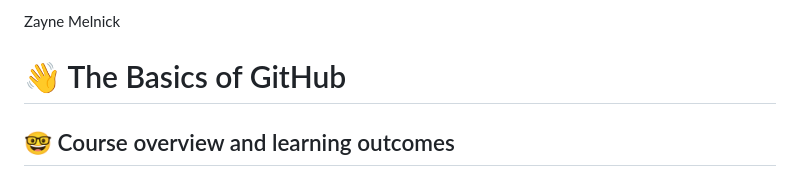
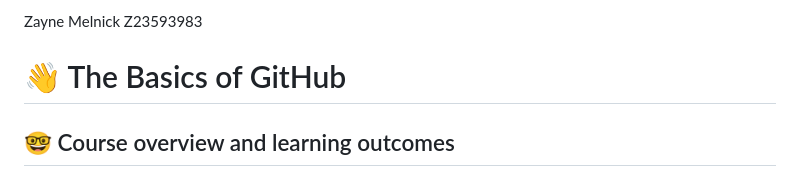
Before and after one commit to cop4808-spring-2023-fullstack-web/cop4808-git-and-github-fundamentals-melnickz, a Markdown page: README.md, the part around the change. Rendered like a GitHub page.

Commit message:
added my ZNumber to the readme.md because why not

```diff
--- a/README.md
+++ b/README.md
@@ -1,4 +1,4 @@
-Zayne Melnick
+Zayne Melnick Z23593983
 
 # :wave: The Basics of GitHub
 
```
